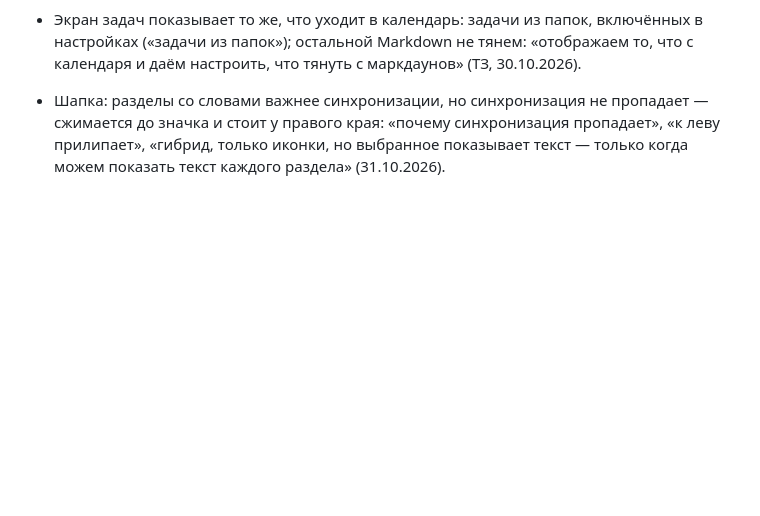
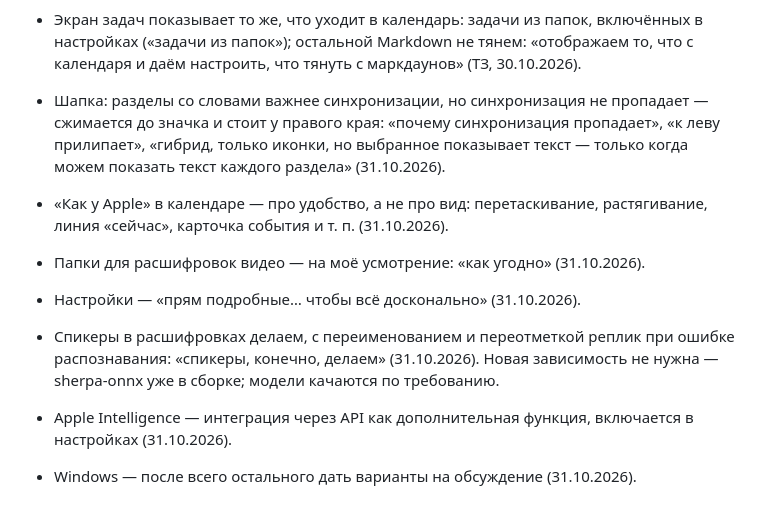
Before and after one commit to Excess-Lab/-notes-, a Markdown page: docs/DECISIONS.md, the part around the change. Rendered like a GitHub page; blank space fills up the shorter version.

Commit message:
Feature Docs / Log Makar's decisions and crash review
Co-Authored-By: Claude Opus 5.5 <noreply@anthropic.com>

```diff
--- a/docs/DECISIONS.md
+++ b/docs/DECISIONS.md
@@ -82,3 +82,9 @@
 - Windows — только обсуждать, не делать: «с виндой надо обсуждать» (31.10.2026).
 - Экран задач показывает то же, что уходит в календарь: задачи из папок, включённых в настройках («задачи из папок»); остальной Markdown не тянем: «отображаем то, что с календаря и даём настроить, что тянуть с маркдаунов» (ТЗ, 30.10.2026).
 - Шапка: разделы со словами важнее синхронизации, но синхронизация не пропадает — сжимается до значка и стоит у правого края: «почему синхронизация пропадает», «к леву прилипает», «гибрид, только иконки, но выбранное показывает текст — только когда можем показать текст каждого раздела» (31.10.2026).
+- «Как у Apple» в календаре — про удобство, а не про вид: перетаскивание, растягивание, линия «сейчас», карточка события и т. п. (31.10.2026).
+- Папки для расшифровок видео — на моё усмотрение: «как угодно» (31.10.2026).
+- Настройки — «прям подробные… чтобы всё досконально» (31.10.2026).
+- Спикеры в расшифровках делаем, с переименованием и переотметкой реплик при ошибке распознавания: «спикеры, конечно, делаем» (31.10.2026). Новая зависимость не нужна — sherpa-onnx уже в сборке; модели качаются по требованию.
+- Apple Intelligence — интеграция через API как дополнительная функция, включается в настройках (31.10.2026).
+- Windows — после всего остального дать варианты на обсуждение (31.10.2026).
```
Also changed, not shown: docs/PITFALLS.md (+3 -1 lines), docs/TASKS.md (+1 -0 lines).
